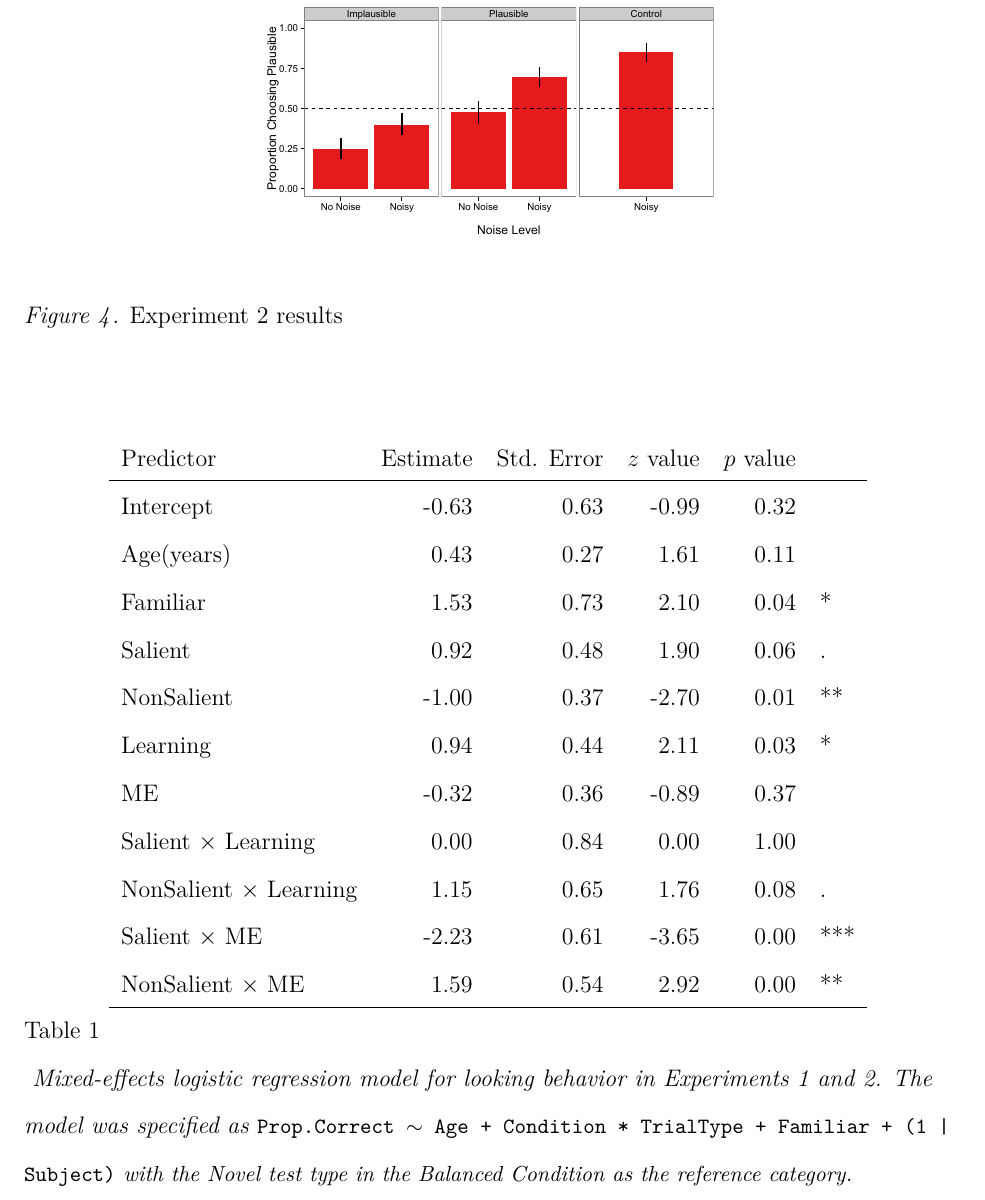
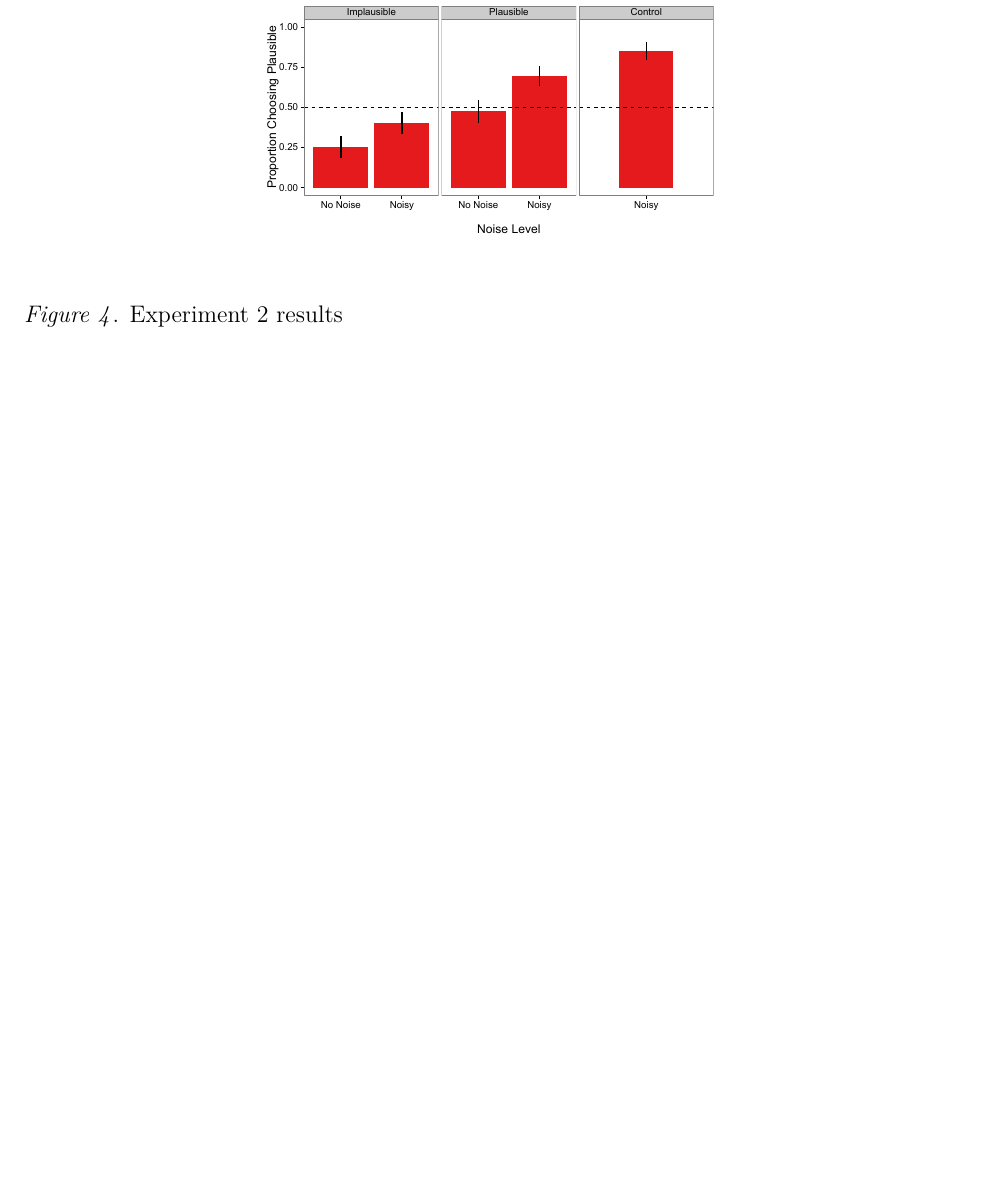
Before and after one commit to dyurovsky/noisy-kids, a LaTeX paper (paper/noisy_kids.tex): part of page 10 of 12 before the commit and part of page 10 of 11 after it, cut so that both start at the same text, the shorter picture padded with empty space. Compiled offline with pdfLaTeX.

Commit message:
more cleanup

```diff
--- a/paper/noisy_kids.tex
+++ b/paper/noisy_kids.tex
@@ -149,43 +149,6 @@ To test the difference between the conditions directly, we further fit a mixed-e
    \label{fig:exp2_results}
 \end{figure}
 
-%
-%\begin{figure}[tb]
-%	\center{\includegraphics[width=\textwidth]{figures/exp1_train_test.pdf}}
-%	\caption{\label{fig:exp1_train_test} Proportion of time children fixated the correct target on each trial type in Experiment 1. Children improved on all measures across development. Each dot indicates one half-year age group and each line represents a 95\% confidence interval computed by non-parametric bootstrap. A proportion of .5 indicates chance performance.}
-%\end{figure}
-
-% \subsubsection{Summary}
-
-% \subsection{Method}
-
-% \subsubsection{Participants}
-
-% \subsection{Results and Discussion}
-
-\begin{table}[tb]
-\centering
-\begin{tabular}{lrrrrl}
- Predictor & Estimate & Std. Error & $z$ value & $p$ value &  \\
-  \hline
-Intercept & -0.63 & 0.63 & -0.99 & 0.32 &  \\
-  Age(years) & 0.43 & 0.27 & 1.61 & 0.11 &  \\
-  Familiar & 1.53 & 0.73 & 2.10 & 0.04 & * \\
-  Salient & 0.92 & 0.48 & 1.90 & 0.06 & . \\
-  NonSalient & -1.00 & 0.37 & -2.70 & 0.01 & ** \\
-  Learning & 0.94 & 0.44 & 2.11 & 0.03 & * \\
-  ME & -0.32 & 0.36 & -0.89 & 0.37 &  \\
-  Salient $\times$ Learning & 0.00 & 0.84 & 0.00 & 1.00 &  \\
-  NonSalient $\times$ Learning & 1.15 & 0.65 & 1.76 & 0.08 & . \\
-  Salient $\times$ ME & -2.23 & 0.61 & -3.65 & 0.00 & *** \\
-  NonSalient $\times$ ME & 1.59 & 0.54 & 2.92 & 0.00 & ** \\
-   \hline
-\end{tabular}
-\vspace{6pt}
-\caption{\label{tab:model_table} Mixed-effects logistic regression model for looking behavior in Experiments 1 and 2. The model was specified as \small{\tt{Prop.Correct $\sim$ Age + Condition * TrialType + Familiar + (1 | Subject)}} with the Novel test type in the Balanced Condition as the reference category.}
-\end{table}
-
-% \subsection{Summary}
 \section{General Discussion}
 
 \paragraph{From cue weighting to communicative inference}
```
